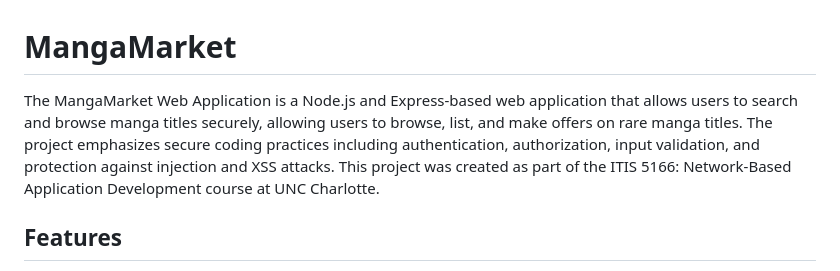
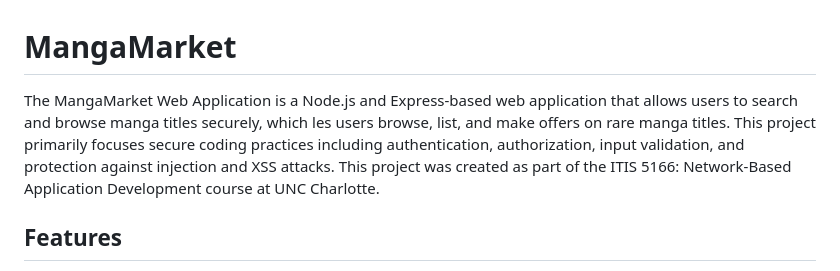
Before and after one commit to ahafiz03/MangaMarket, a Markdown page: README.md, the part around the change. Drawn GitHub-style.

```diff
--- a/README.md
+++ b/README.md
@@ -1,7 +1,7 @@
 
 # MangaMarket
 
-The MangaMarket Web Application is a Node.js and Express-based web application that allows users to search and browse manga titles securely, allowing users to browse, list, and make offers on rare manga titles. The project emphasizes secure coding practices including authentication, authorization, input validation, and protection against injection and XSS attacks. This project was created as part of the ITIS 5166: Network-Based Application Development course at UNC Charlotte.
+The MangaMarket Web Application is a Node.js and Express-based web application that allows users to search and browse manga titles securely, which les users browse, list, and make offers on rare manga titles. This project primarily focuses secure coding practices including authentication, authorization, input validation, and protection against injection and XSS attacks. This project was created as part of the ITIS 5166: Network-Based Application Development course at UNC Charlotte.
 
 
 ## Features
```
